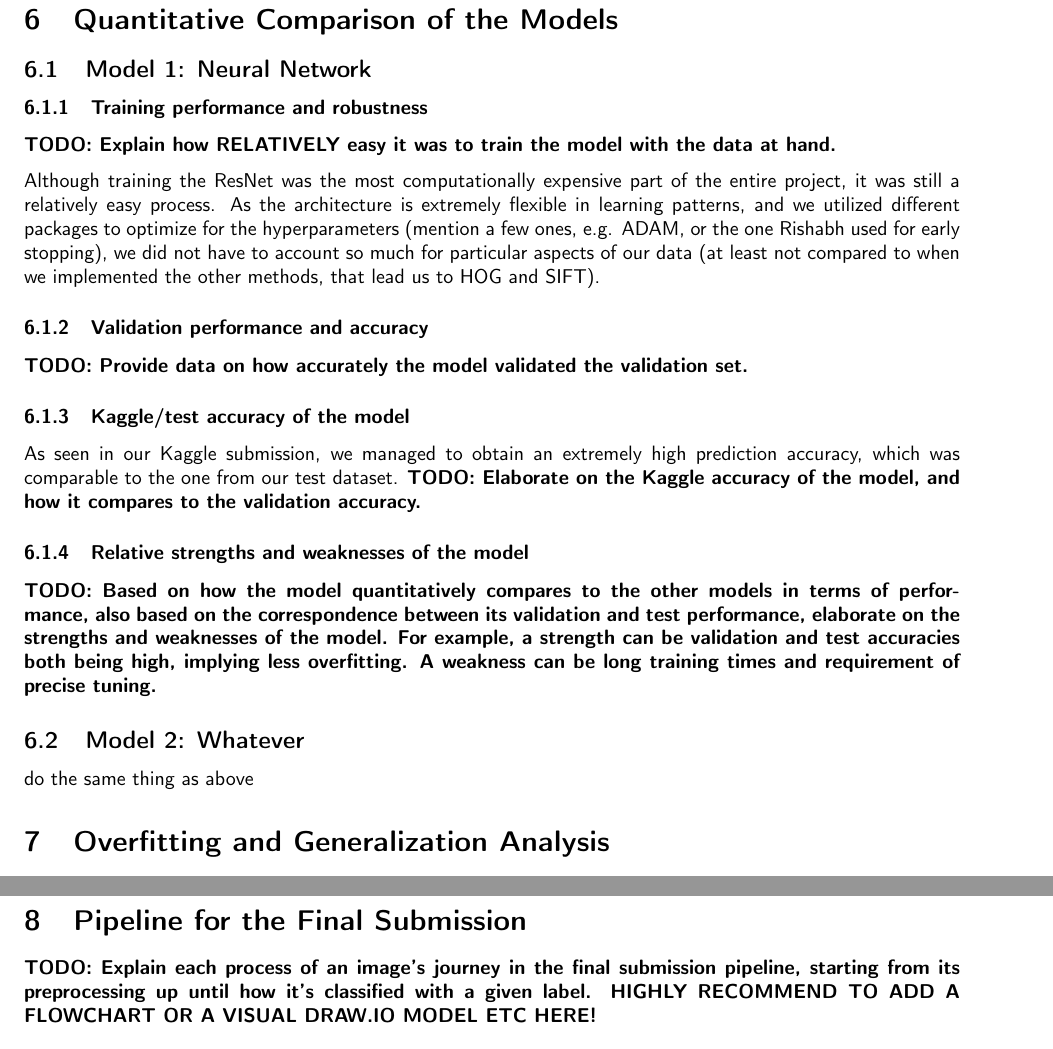
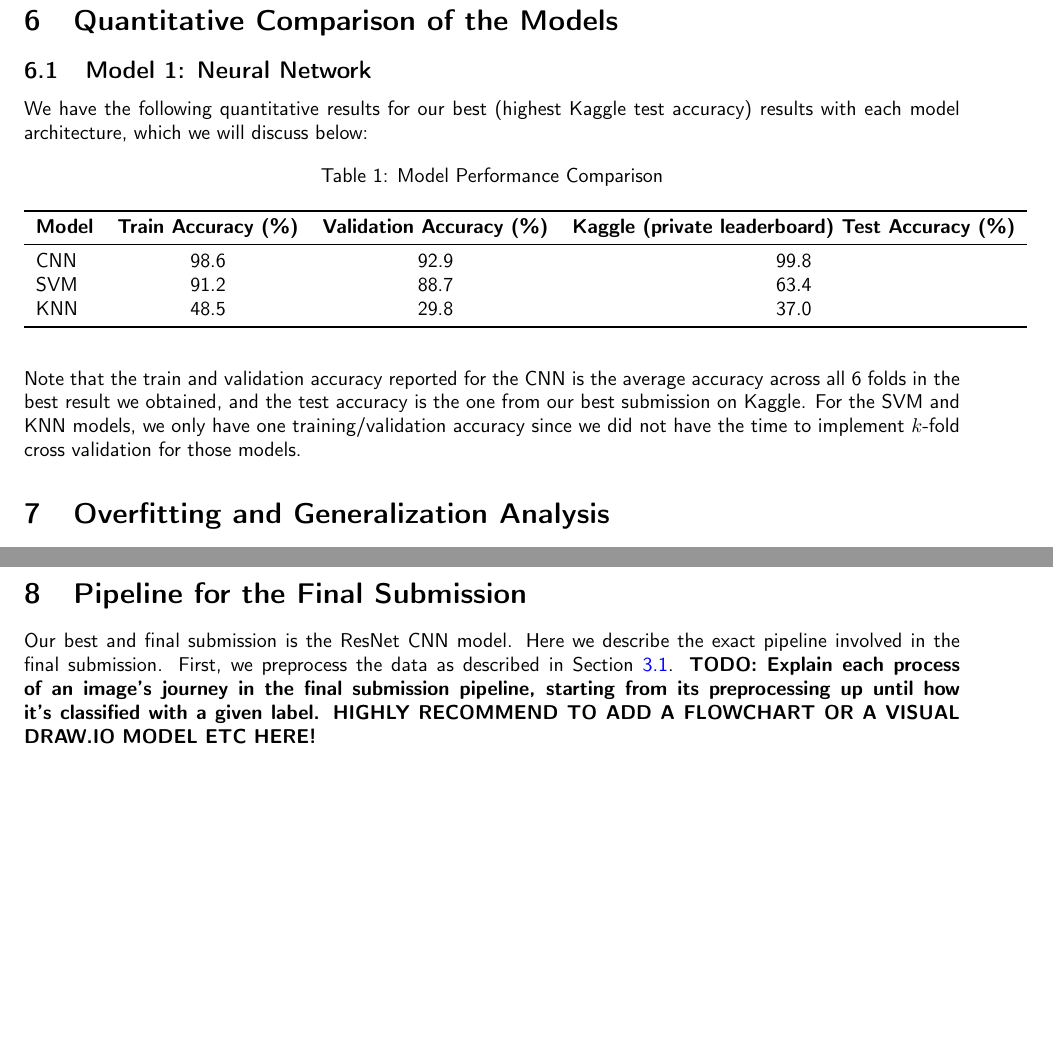
Before and after one commit to rishabhreng/ELEC378_FinalProject, a LaTeX document (report/final_report.tex): two parts of pages 14 and 15 of 18 before the commit and two parts of pages 15 and 16 of 19 after it, joined at a grey line, cut so that both start at the same text, the shorter picture padded with empty space. Compiled offline with pdfLaTeX.

Commit message:
more work on report

```diff
--- a/report/final_report.tex
+++ b/report/final_report.tex
@@ -6,6 +6,7 @@
 \usepackage{footnote} % footnote fix
 \usepackage{todonotes} % todos
 \usepackage[colorlinks=true, allcolors=blue]{hyperref} % hypertext links
+\usepackage{booktabs}
 \usepackage{float}
 \usepackage[numbers]{natbib}
 \usepackage{caption}
@@ -388,26 +390,43 @@ Our pipeline for this model is light and uses mostly already implemented package
 
 \section{Quantitative Comparison of the Models}
 \subsection{Model 1: Neural Network}
-\subsubsection{Training performance and robustness}
-\textbf{TODO: Explain how RELATIVELY easy it was to train the model with the data at hand.}
+We have the following quantitative results for our best (highest Kaggle test accuracy) results with each model architecture, which we will discuss below:
+\begin{table}[h]
+  \centering
+  \caption{Model Performance Comparison}
+  \label{tab:model_results}
+  \begin{tabular}{lccc}
+    \toprule
+    \textbf{Model} & \textbf{Train Accuracy (\%)} & \textbf{Validation Accuracy (\%)} & \textbf{Kaggle (private leaderboard) Test Accuracy (\%)} \\
+    \midrule
+    CNN & 98.6 & 92.9 & 99.8 \\
+    SVM & 91.2 & 88.7 & 63.4 \\
+    KNN & 48.5 & 29.8 & 37.0 \\
+    \bottomrule
+  \end{tabular}
+\end{table}
 
-Although training the ResNet was the most computationally expensive part of the entire project, it was still a relatively easy process. As the architecture is extremely flexible in learning patterns, and we utilized different packages to optimize for the hyperparameters (mention a few ones, e.g. ADAM, or the one Rishabh used for early stopping), we did not have to account so much for particular aspects of our data (at least not compared to when we implemented the other methods, that lead us to HOG and SIFT).
+Note that the train and validation accuracy reported for the CNN is the average accuracy across all 6 folds in the best result we obtained, and the test accuracy is the one from our best submission on Kaggle. For the SVM and KNN models, we only have one training/validation accuracy since we did not have the time to implement $k$-fold cross validation for those models.
 
-\subsubsection{Validation performance and accuracy}
-\textbf{TODO: Provide data on how accurately the model validated the validation set.}
-\subsubsection{Kaggle/test accuracy of the model}
-As seen in our Kaggle submission, we managed to obtain an extremely high prediction accuracy, which was comparable to the one from our test dataset.
-\textbf{TODO: Elaborate on the Kaggle accuracy of the model, and how it compares to the validation accuracy.}
-\subsubsection{Relative strengths and weaknesses of the model}
-\textbf{TODO: Based on how the model quantitatively compares to the other models in terms of performance, also based on the correspondence between its validation and test performance, elaborate on the strengths and weaknesses of the model. For example, a strength can be validation and test accuracies both being high, implying less overfitting. A weakness can be long training times and requirement of precise tuning.}
-\subsection{Model 2: Whatever}
-do the same thing as above
+% \subsubsection{Training performance and robustness}
+
+% Although training the ResNet was the most computationally expensive part of the entire project, it remained relatively easy to train once the framework was fully set up. The architecture is extremely flexible to configure, and because we used , we did not have to account so much for particular aspects of our data (at least not compared to when we implemented the other methods, that lead us to HOG and SIFT).
+
+% \subsubsection{Validation performance and accuracy}
+% \textbf{TODO: Provide data on how accurately the model validated the validation set.}
+% \subsubsection{Kaggle/test accuracy of the model}
+% As seen in our Kaggle submission, we managed to obtain an extremely high prediction accuracy, which was comparable to the one from our test dataset.
+% \textbf{TODO: Elaborate on the Kaggle accuracy of the model, and how it compares to the validation accuracy.}
+% \subsubsection{Relative strengths and weaknesses of the model}
+% \textbf{TODO: Based on how the model quantitatively compares to the other models in terms of performance, also based on the correspondence between its validation and test performance, elaborate on the strengths and weaknesses of the model. For example, a strength can be validation and test accuracies both being high, implying less overfitting. A weakness can be long training times and requirement of precise tuning.}
+% \subsection{Model 2: Whatever}
+% do the same thing as above
 
 \section{Overfitting and Generalization Analysis}
 \textbf{TODO: Describe the instances where your models overfit/underfit, by first stating which model it was, and elaborate on what caused it. Then discuss strategies you resorted to, to overcome that over/underfitting. You might find it useful to explain overfitting/underfitting using the validation/test accuracy discrepancies of the model stated above.}
 \subsection{Overfitting in Neural Network Model}
 \subsubsection{Evidence of overfitting}
-The main evidence of overfitting in our model, was that we had a training accuracy of over 99\%, and a validation accuracy of 93 \% (our final submission accuracy was somewhat higher, but we achieved that by using a voting model across our different data splits). So, this is the main trait of overfitting, improved performance on training set, which did not improve the actual model performance.
+The main evidence of overfitting in our model, was that we had a training accuracy of over 99\%, and a validation accuracy of 93\% (our final submission accuracy was somewhat higher, but we achieved that by using a voting model across our different data splits). So, this is the main trait of overfitting, improved performance on training set, which did not improve the actual model performance.
 
 \subsubsection{What may have caused it}
 As we have learned in class, because neural networks have such exceptionally large number of weights to classify. Thus, as expected, it manages to reduce the training data error significantly, even though it does not translate into actual improvements in the accuracy.
@@ -422,6 +441,7 @@ We reduced overfitting by doing early stop, using weight decay (i.e. a ridge pen
 same argument.
 
 \section{Pipeline for the Final Submission}
+Our best and final submission is the ResNet CNN model. Here we describe the exact pipeline involved in the final submission. First, we preprocess the data as described in Section \ref{sec:cnn_preprocessing}.
 \textbf{TODO: Explain each process of an image's journey in the final submission pipeline, starting from its preprocessing up until how it's classified with a given label. HIGHLY RECOMMEND TO ADD A FLOWCHART OR A VISUAL DRAW.IO MODEL ETC HERE!}
 \subsection{Preprocessing of the image}
 \textbf{TODO: Briefly explain how a particular image is preprocessed in the final pipeline.}
```
Also changed, not shown: report/final_report.tex (19 more changed lines).
